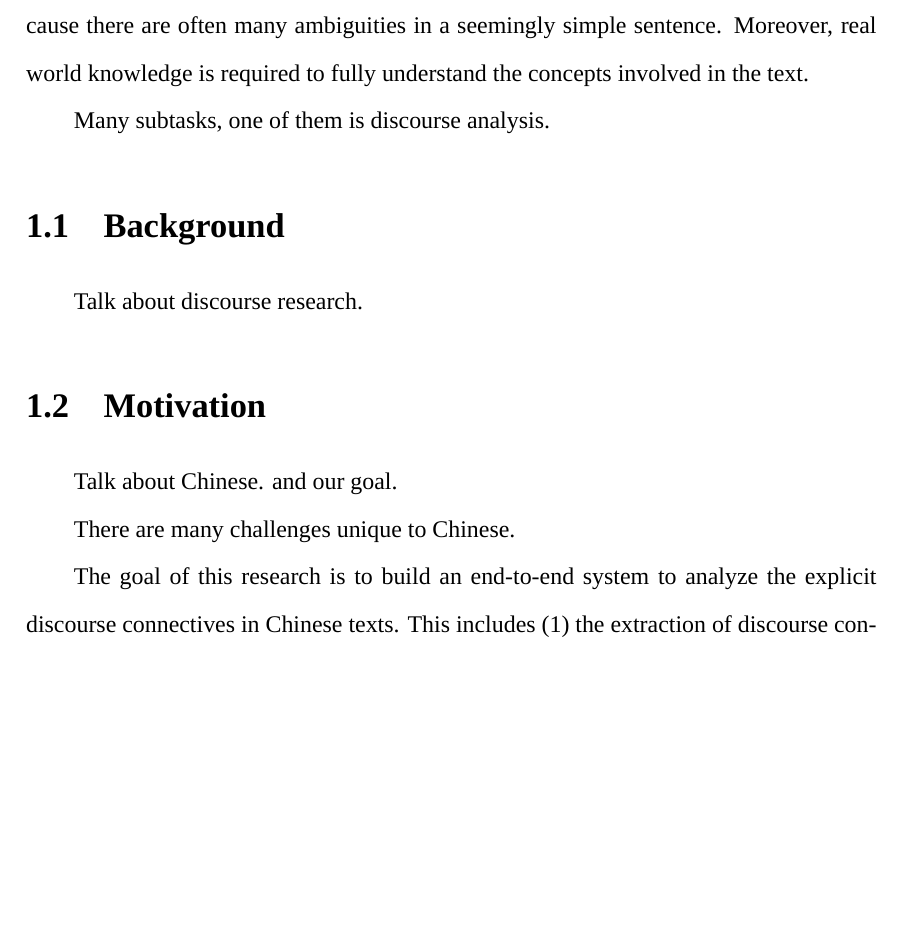
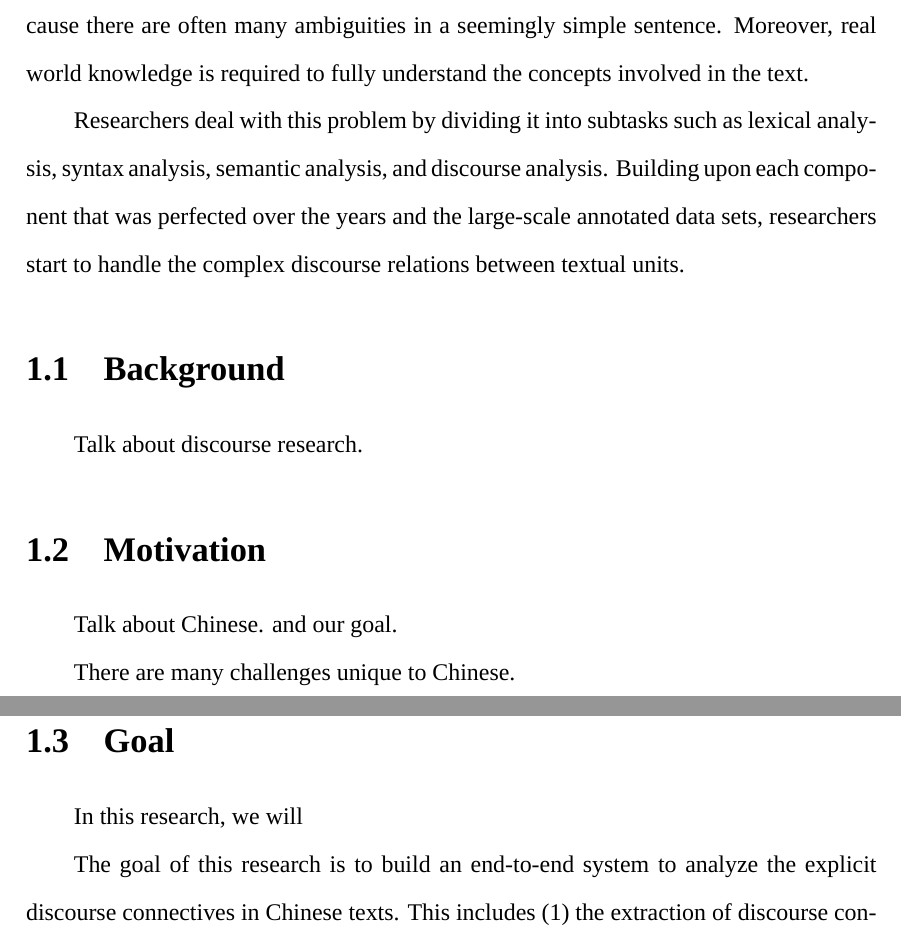
Before and after one commit to shaform/shaform-master-thesis, a LaTeX thesis (thesis.tex, which reads chapters/introduction.tex): part of page 11 of 27 before the commit and two parts of pages 11 and 12 of 27 after it, the two joined at a grey line, cut so that both start at the same text, the shorter picture padded with empty space. Compiled offline with XeLaTeX; a missing font is replaced by an installed copy or a similar font; a missing bibliography style is replaced by a similar one.

Commit message:
expand introduction

```diff
--- a/chapters/introduction.tex
+++ b/chapters/introduction.tex
@@ -7,13 +7,18 @@
 \chapter{Introduction}
 \label{c:intro}
 
-Natural language understanding has always been an important goal in Artificial Intelligence.
-There are many applications including natural language user interface and large-scale content-analysis.
-However, the task is also considered as very difficult because there are often many ambiguities in a seemingly
-simple sentence. Moreover, real world knowledge is required to fully understand the concepts
-involved in the text.
+Natural language understanding has always been an important goal in Artificial
+Intelligence. There are many applications including natural language user
+interface and large-scale content-analysis. However, the task is also considered
+as very difficult because there are often many ambiguities in a seemingly
+simple sentence. Moreover, real world knowledge is required to fully understand
+the concepts involved in the text.
 
-Many subtasks, one of them is discourse analysis.
+Researchers deal with this problem by dividing it into subtasks such as lexical
+analysis, syntax analysis, semantic analysis, and discourse analysis. Building
+upon each component that was perfected over the years and the large-scale
+annotated data sets, researchers start to handle the complex discourse relations
+between textual units.
 
 %
 %   Background
@@ -34,6 +39,14 @@ Talk about Chinese. and our goal.
 
 There are many challenges unique to Chinese.
 
+
+%
+%   Goal
+%
+\section{Goal}
+
+In this research, we will
+
 The goal of this research is to build an end-to-end system to analyze the explicit discourse
 connectives in Chinese texts. This includes (1) the extraction of discourse connective
 components, (2) the disambiguation for linkings between connective components, (3) the classification
```
